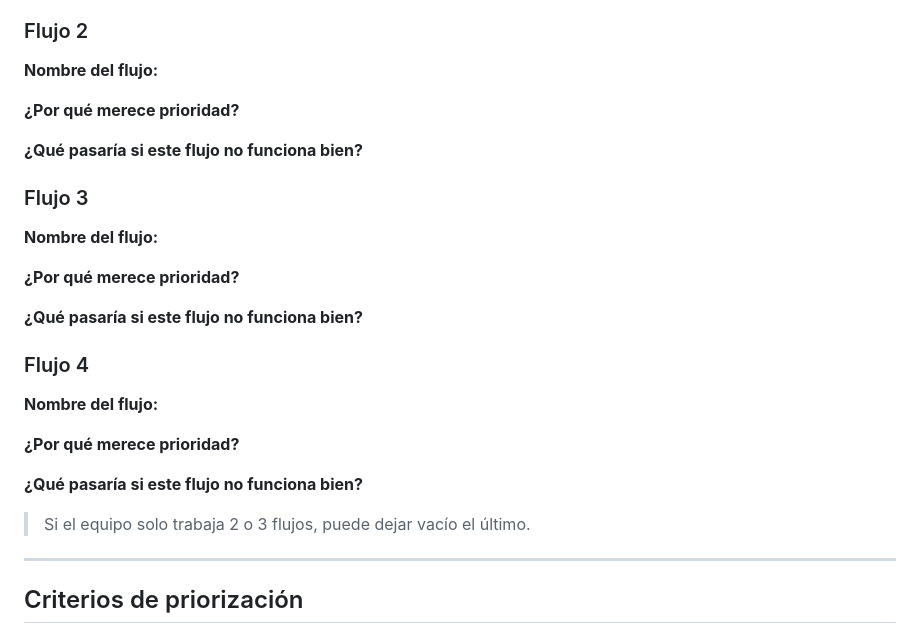
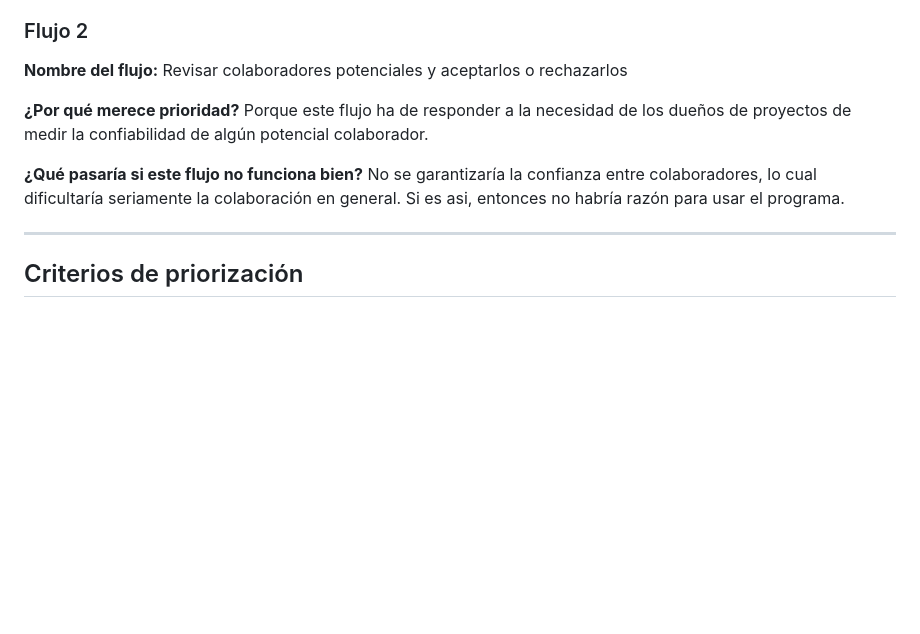
Before and after one commit to kicconsu/design-thinking, a Markdown page: semana-03/plantilla-seleccion-de-concepto.md, the part around the change. GitHub-like rendering; blank space fills up the shorter version.

Commit message:
terminar seleccion de conceptos

```diff
--- a/semana-03/plantilla-seleccion-de-concepto.md
+++ b/semana-03/plantilla-seleccion-de-concepto.md
@@ -22,29 +22,11 @@ Registren los flujos que el equipo decidió trabajar esta semana.
 
 ### Flujo 2
 
-**Nombre del flujo:**
+**Nombre del flujo:** Revisar colaboradores potenciales y aceptarlos o rechazarlos
 
-**¿Por qué merece prioridad?**
+**¿Por qué merece prioridad?** Porque este flujo ha de responder a la necesidad de los dueños de proyectos de medir la confiabilidad de algún potencial colaborador.
 
-**¿Qué pasaría si este flujo no funciona bien?**
-
-### Flujo 3
-
-**Nombre del flujo:**
-
-**¿Por qué merece prioridad?**
-
-**¿Qué pasaría si este flujo no funciona bien?**
-
-### Flujo 4
-
-**Nombre del flujo:**
-
-**¿Por qué merece prioridad?**
-
-**¿Qué pasaría si este flujo no funciona bien?**
-
-> Si el equipo solo trabaja 2 o 3 flujos, puede dejar vacío el último.
+**¿Qué pasaría si este flujo no funciona bien?** No se garantizaría la confianza entre colaboradores, lo cual dificultaría seriamente la colaboración en general. Si es asi, entonces no habría razón para usar el programa.
 
 ---
 
```
